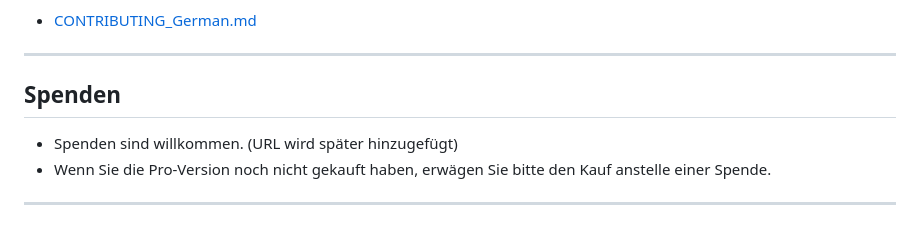
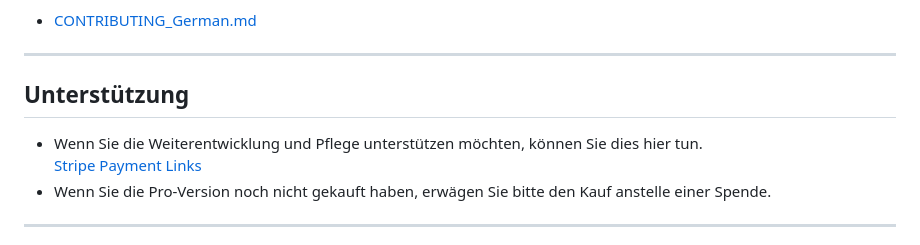
Before and after one commit to Shintaro-Sugawara/PathList, a Markdown page: README_German.md, the part around one of its changes. GitHub-like rendering.

```diff
--- a/README_German.md
+++ b/README_German.md
@@ -225,9 +225,10 @@ Weitere Einzelheiten finden Sie im folgenden Dokument.
 
 ---
 
-## Spenden
+## Unterstützung
 
-- Spenden sind willkommen. (URL wird später hinzugefügt)
+- Wenn Sie die Weiterentwicklung und Pflege unterstützen möchten, können Sie dies hier tun.
+[Stripe Payment Links](https://buy.stripe.com/8x200lalBfsvfW13BO9sk03)
 - Wenn Sie die Pro-Version noch nicht gekauft haben, erwägen Sie bitte den Kauf anstelle einer Spende.
 
 ---
```
Also changed, not shown: other parts of README_German.md (+1 -1 lines), README.md (+3 -2 lines), README_Japanese.md (+6 -5 lines).
